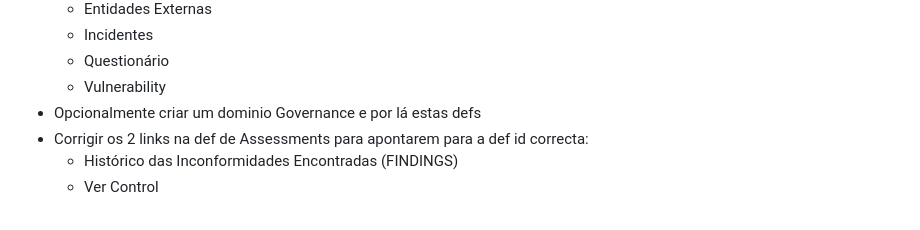
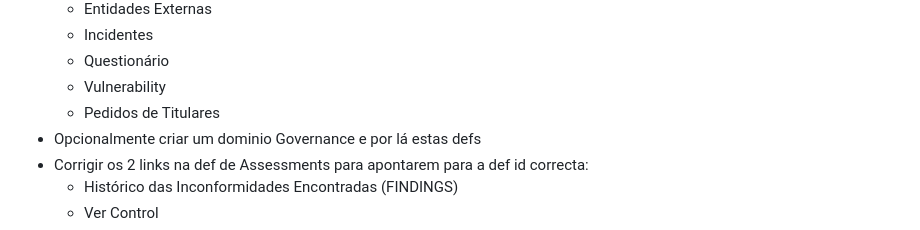
Before and after one commit to cob/customize.backend.governance, a Markdown page: others/customize.governance/README.md, the part around the change. GitHub-like rendering.

Commit message:
updated list of defs in readme

```diff
--- a/others/customize.governance/README.md
+++ b/others/customize.governance/README.md
@@ -28,6 +28,7 @@
   * Incidentes
   * Questionário
   * Vulnerability
+  * Pedidos de Titulares
 * Opcionalmente criar um dominio Governance e por lá estas defs
 * Corrigir os 2 links na def de Assessments para apontarem para a def id correcta:
   * Histórico das Inconformidades Encontradas (FINDINGS)
```
